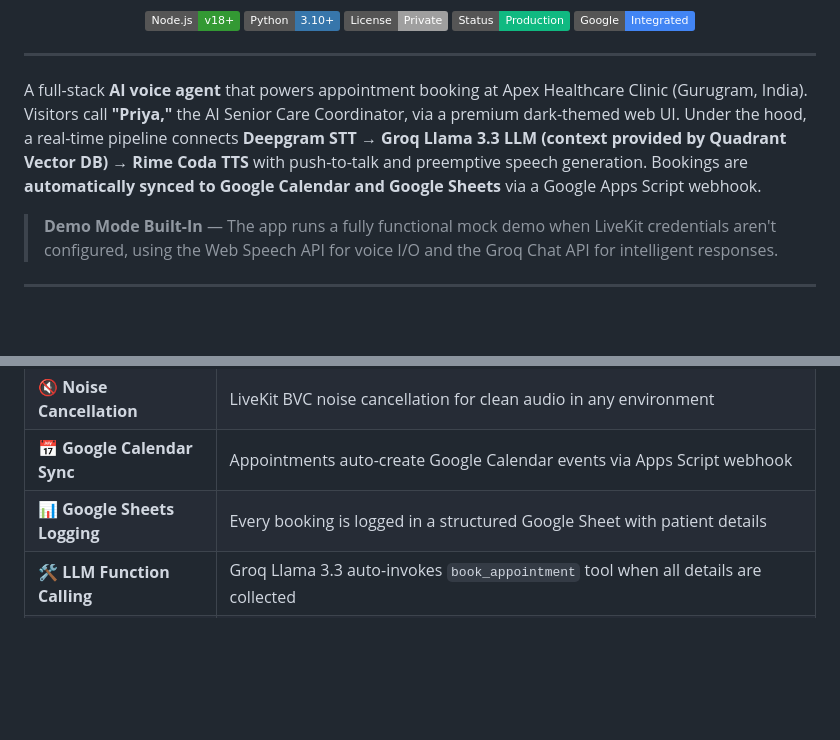
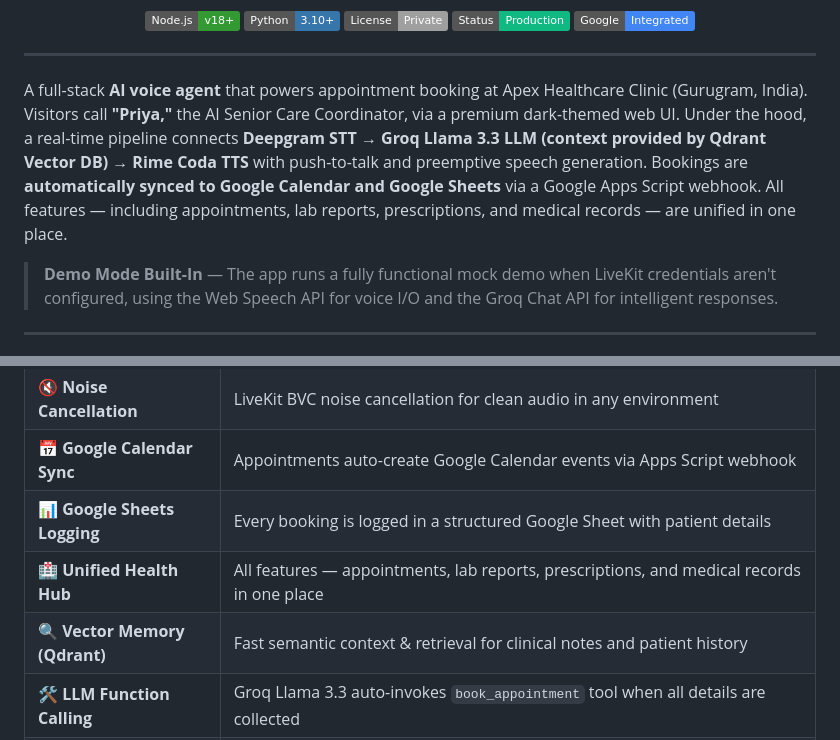
Before and after one commit to MaanasVerma25/Booking-voice, a Markdown page: README.md, 2 parts joined by grey strips. Drawn GitHub-style; badges without logos; blank space fills up the shorter version.

Commit message:
Update README introduction and features to include full platform scope

```diff
--- a/README.md
+++ b/README.md
@@ -28,7 +28,7 @@
 
 ---
 
-A full-stack **AI voice agent** that powers appointment booking at Apex Healthcare Clinic (Gurugram, India). Visitors call **"Priya,"** the AI Senior Care Coordinator, via a premium dark-themed web UI. Under the hood, a real-time pipeline connects **Deepgram STT → Groq Llama 3.3 LLM (context provided by Quadrant Vector DB) → Rime Coda TTS** with push-to-talk and preemptive speech generation. Bookings are **automatically synced to Google Calendar and Google Sheets** via a Google Apps Script webhook.
+A full-stack **AI voice agent** that powers appointment booking at Apex Healthcare Clinic (Gurugram, India). Visitors call **"Priya,"** the AI Senior Care Coordinator, via a premium dark-themed web UI. Under the hood, a real-time pipeline connects **Deepgram STT → Groq Llama 3.3 LLM (context provided by Qdrant Vector DB) → Rime Coda TTS** with push-to-talk and preemptive speech generation. Bookings are **automatically synced to Google Calendar and Google Sheets** via a Google Apps Script webhook. All features — including appointments, lab reports, prescriptions, and medical records — are unified in one place.
 
 > **Demo Mode Built-In** — The app runs a fully functional mock demo when LiveKit credentials aren't configured, using the Web Speech API for voice I/O and the Groq Chat API for intelligent responses.
 
@@ -50,6 +50,8 @@ https://github.com/user-attachments/assets/acbdf94d-e796-46b2-8f7a-7f1bd4d84168
 | 🔇 **Noise Cancellation** | LiveKit BVC noise cancellation for clean audio in any environment |
 | 📅 **Google Calendar Sync** | Appointments auto-create Google Calendar events via Apps Script webhook |
 | 📊 **Google Sheets Logging** | Every booking is logged in a structured Google Sheet with patient details |
+| 🏥 **Unified Health Hub** | All features — appointments, lab reports, prescriptions, and medical records in one place |
+| 🔍 **Vector Memory (Qdrant)** | Fast semantic context & retrieval for clinical notes and patient history |
 | 🛠️ **LLM Function Calling** | Groq Llama 3.3 auto-invokes `book_appointment` tool when all details are collected |
 | 💾 **Local JSON Backup** | All bookings persisted to `data/appointments.json` as failsafe |
 | 🎨 **Premium UI** | Glassmorphic dark theme with Inter/Outfit typography, gradient CTAs, and micro-animations |
```
